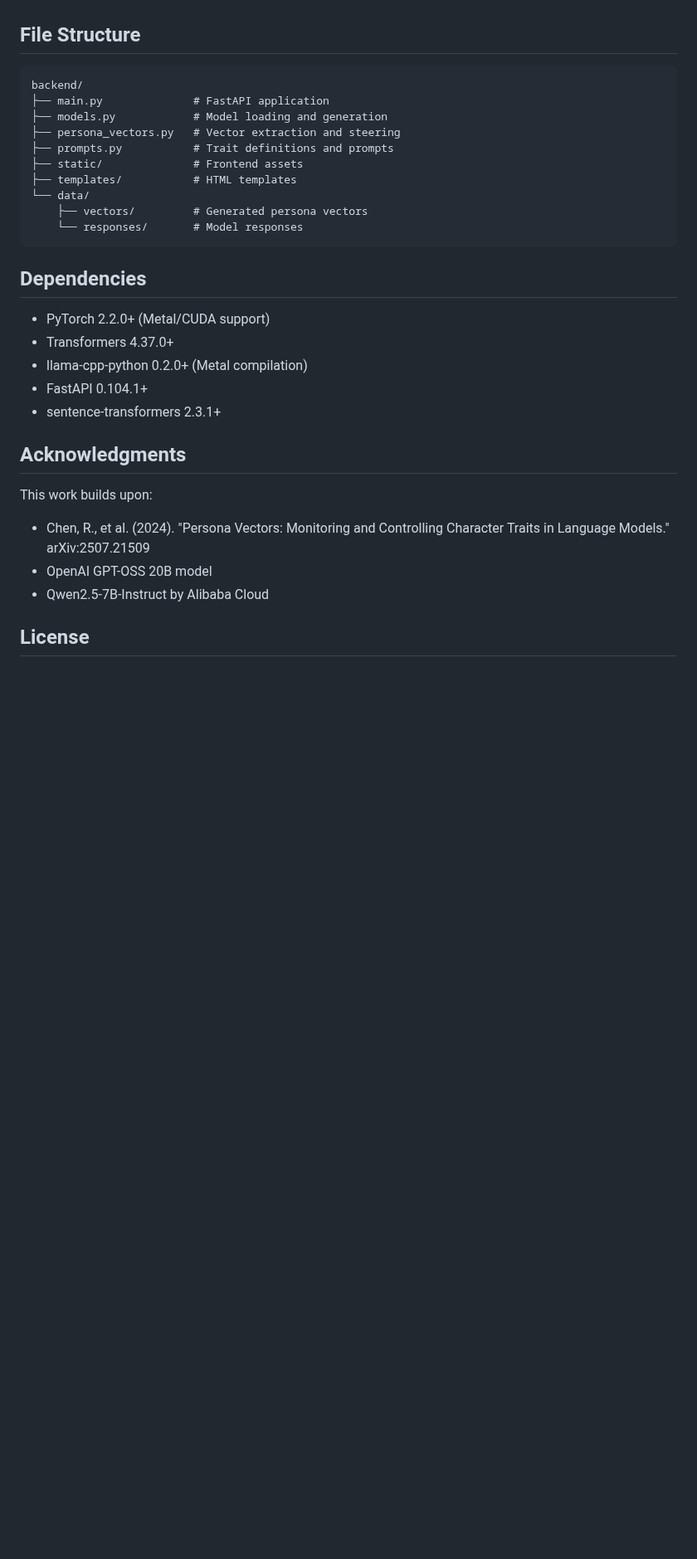
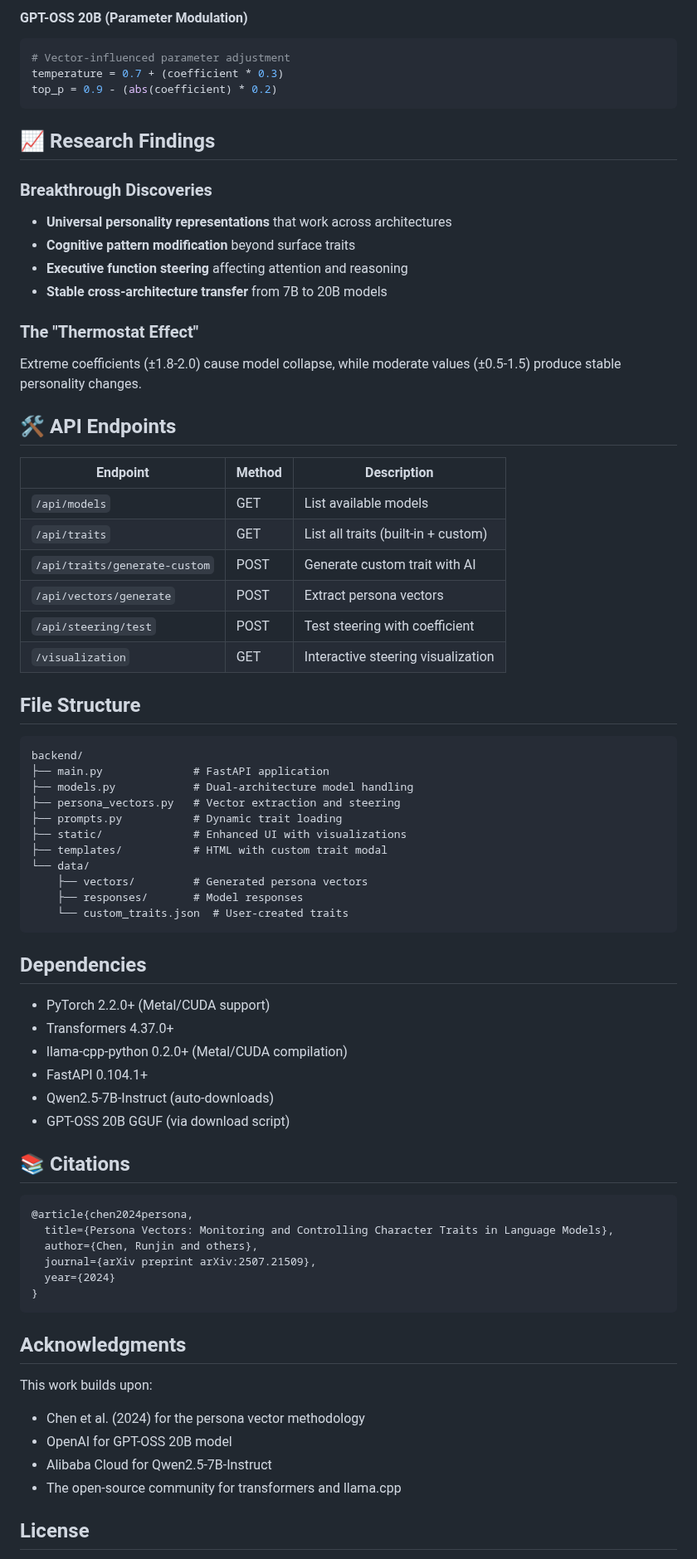
Before and after one commit to sbayer2/cross-model-persona-steering, a Markdown page: README.md, the part around one of its changes. Shown at 83% size. Rendered like a GitHub page; blank space fills up the shorter version.

````diff
--- a/README.md
+++ b/README.md
@@ -91,33 +133,75 @@ Cross-architecture persona vector transfer demonstrates:
+#### GPT-OSS 20B (Parameter Modulation)
+```python
+# Vector-influenced parameter adjustment
+temperature = 0.7 + (coefficient * 0.3)
+top_p = 0.9 - (abs(coefficient) * 0.2)
+```
+
+## 📈 Research Findings
+
+### Breakthrough Discoveries
+- **Universal personality representations** that work across architectures
+- **Cognitive pattern modification** beyond surface traits
+- **Executive function steering** affecting attention and reasoning
+- **Stable cross-architecture transfer** from 7B to 20B models
+
+### The "Thermostat Effect"
+Extreme coefficients (±1.8-2.0) cause model collapse, while moderate values (±0.5-1.5) produce stable personality changes.
+
+## 🛠️ API Endpoints
+
+| Endpoint | Method | Description |
+|----------|--------|-------------|
+| `/api/models` | GET | List available models |
+| `/api/traits` | GET | List all traits (built-in + custom) |
+| `/api/traits/generate-custom` | POST | Generate custom trait with AI |
+| `/api/vectors/generate` | POST | Extract persona vectors |
+| `/api/steering/test` | POST | Test steering with coefficient |
+| `/visualization` | GET | Interactive steering visualization |
 
 ## File Structure
 
 ```
 backend/
 ├── main.py              # FastAPI application
-├── models.py            # Model loading and generation
+├── models.py            # Dual-architecture model handling
 ├── persona_vectors.py   # Vector extraction and steering
-├── prompts.py           # Trait definitions and prompts
-├── static/              # Frontend assets
-├── templates/           # HTML templates
+├── prompts.py           # Dynamic trait loading
+├── static/              # Enhanced UI with visualizations
+├── templates/           # HTML with custom trait modal
 └── data/
     ├── vectors/         # Generated persona vectors
-    └── responses/       # Model responses
+    ├── responses/       # Model responses
+    └── custom_traits.json  # User-created traits
 ```
 
 ## Dependencies
 
 - PyTorch 2.2.0+ (Metal/CUDA support)
 - Transformers 4.37.0+
-- llama-cpp-python 0.2.0+ (Metal compilation)
+- llama-cpp-python 0.2.0+ (Metal/CUDA compilation)
 - FastAPI 0.104.1+
-- sentence-transformers 2.3.1+
+- Qwen2.5-7B-Instruct (auto-downloads)
+- GPT-OSS 20B GGUF (via download script)
+
+## 📚 Citations
+
+```bibtex
+@article{chen2024persona,
+  title={Persona Vectors: Monitoring and Controlling Character Traits in Language Models},
+  author={Chen, Runjin and others},
+  journal={arXiv preprint arXiv:2507.21509},
+  year={2024}
+}
+```
 
 ## Acknowledgments
 
 This work builds upon:
-- Chen, R., et al. (2024). "Persona Vectors: Monitoring and Controlling Character Traits in Language Models." arXiv:2507.21509
-- OpenAI GPT-OSS 20B model
-- Qwen2.5-7B-Instruct by Alibaba Cloud
+- Chen et al. (2024) for the persona vector methodology
+- OpenAI for GPT-OSS 20B model
+- Alibaba Cloud for Qwen2.5-7B-Instruct
+- The open-source community for transformers and llama.cpp
 
 ## License
 
````
Also changed, not shown: other parts of README.md (+90 -40 lines).
